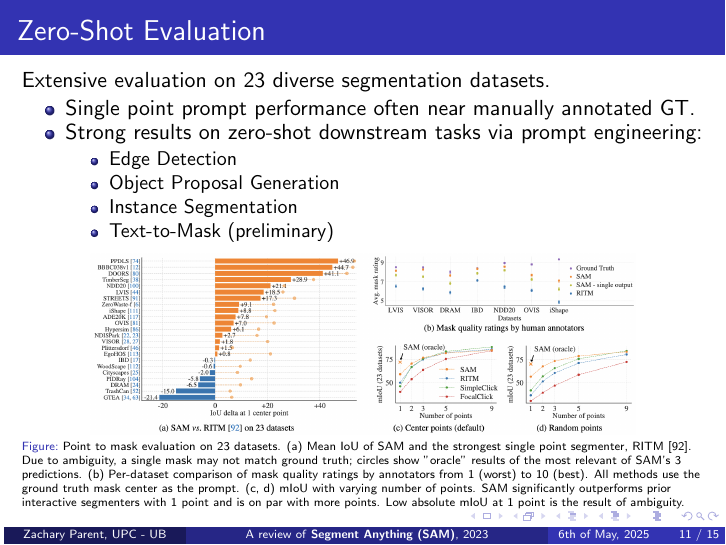
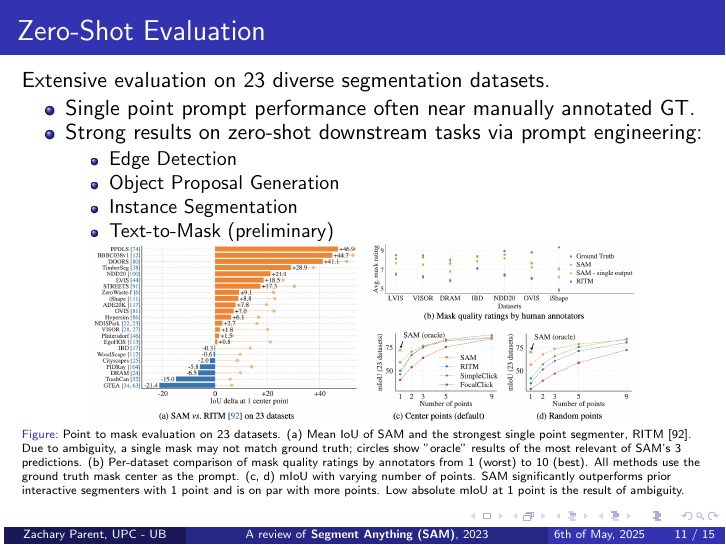
Before and after one commit to ZachParent/mai-object-recognition, LaTeX slides (paper-review/zachparent/presentation/presentation.tex): page 11 of 15. Compiled offline with pdfLaTeX.

Commit message:
fix overfull boxes

```diff
--- a/paper-review/zachparent/presentation/presentation.tex
+++ b/paper-review/zachparent/presentation/presentation.tex
@@ -16,7 +16,7 @@
     \begin{beamercolorbox}[wd=0.5\paperwidth, ht=2.25ex, dp=1ex, center]{title in head/foot}%
       \usebeamerfont{title in head/foot}\insertshorttitle
     \end{beamercolorbox}%
-    \begin{beamercolorbox}[wd=0.25\paperwidth, ht=2.25ex, dp=1ex, right]{date in head/foot}%
+    \begin{beamercolorbox}[wd=0.244\paperwidth, ht=2.25ex, dp=1ex, right]{date in head/foot}%
       \usebeamerfont{date in head/foot}\insertshortdate{}\hspace*{2em} \insertframenumber{} / \inserttotalframenumber \hspace{2ex}
     \end{beamercolorbox}%
   }%
@@ -227,6 +227,7 @@
     \end{itemize}
     \begin{figure}
         \centering
+        \vspace{-6pt}
         \includegraphics[width=0.8\textwidth]{figures/zero_shot_performance.png}
         \caption{Point to mask evaluation on 23 datasets. (a) Mean IoU of SAM and the strongest single point segmenter, RITM [92].
         Due to ambiguity, a single mask may not match ground truth; circles show "oracle" results of the most relevant of SAM's 3
```
Also changed, not shown: paper-review/zachparent/presentation/presentation.pdf.
